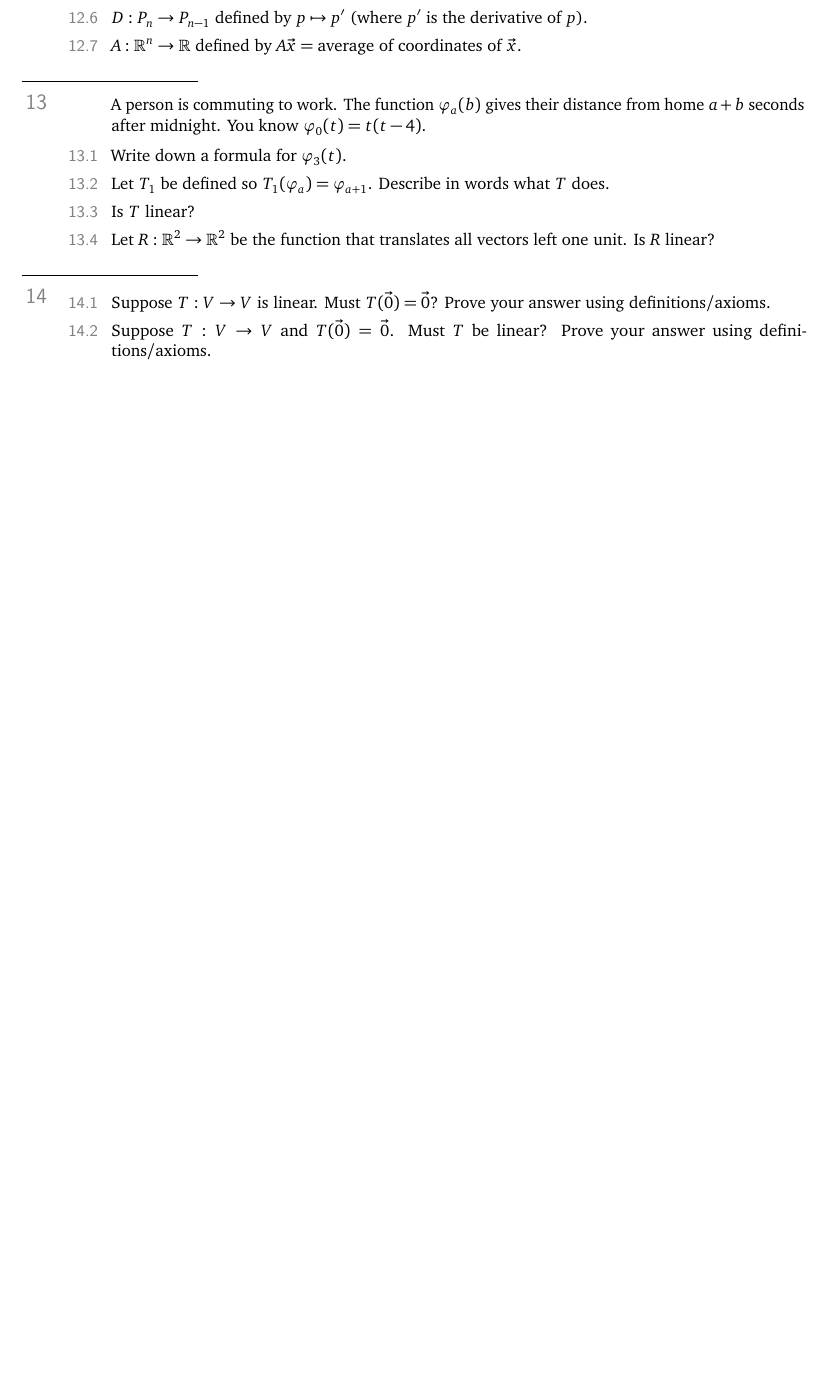
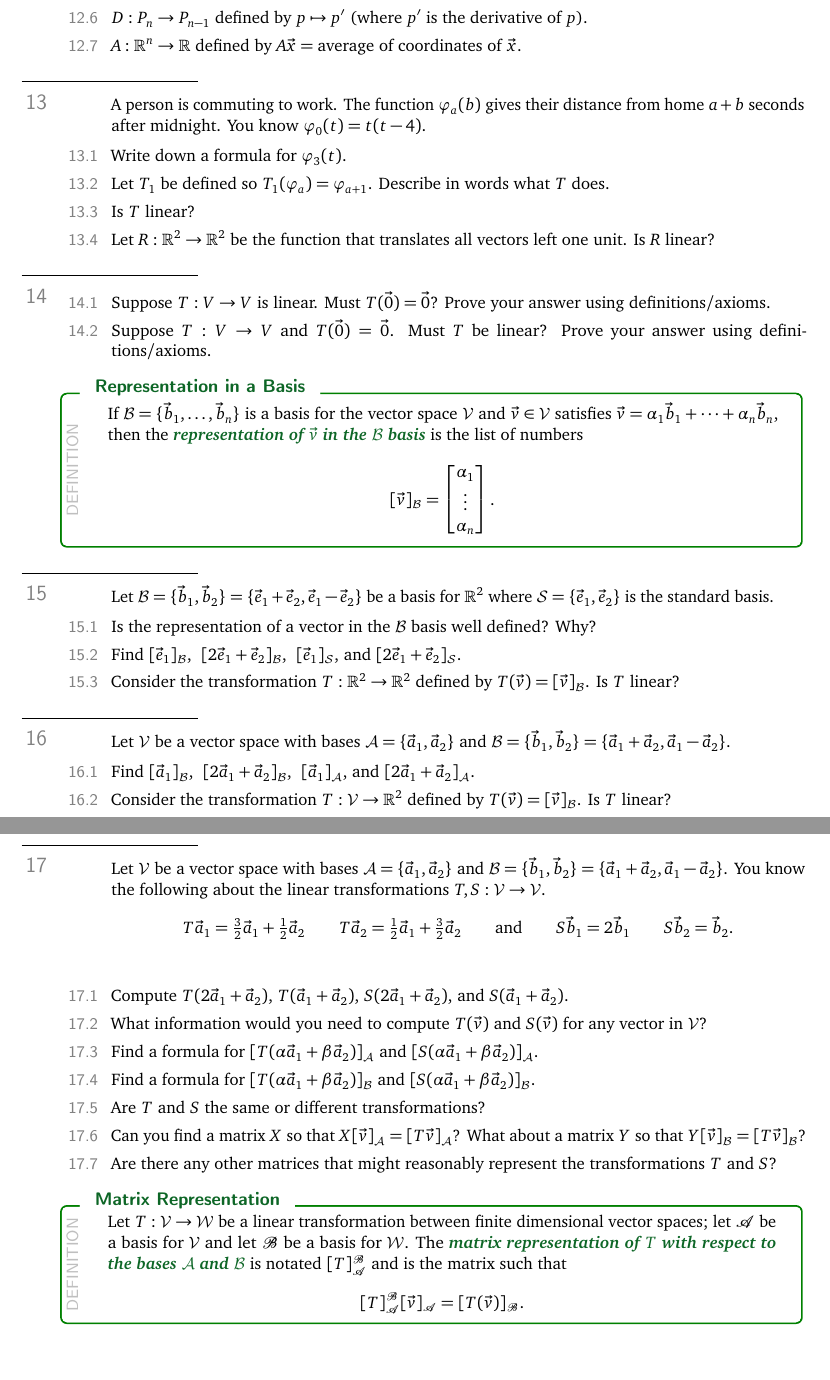
Before and after one commit to siefkenj/IBLLinearAlgebra, a LaTeX thesis (problemsets-mat223-lay/linearalbegra.tex): part of page 45 of 45 before the commit and two parts of pages 45 and 46 of 46 after it, the two joined at a grey line, cut so that both start at the same text, the shorter picture padded with empty space. Compiled offline with pdfLaTeX.

Commit message:
Added more problems

```diff
--- a/problemsets-mat223-lay/linearalbegra.tex
+++ b/problemsets-mat223-lay/linearalbegra.tex
@@ -2963,4 +2963,69 @@ the ``N'' on the left.
 		\item Suppose $T:V\to V$ and $T(\vec 0)=\vec 0$. Must $T$ be linear? Prove your answer using definitions/axioms.
 	\end{parts}
 
+	\begin{definition}[Representation in a Basis]
+		If $\mathcal B=\{\vec b_1,\ldots,\vec b_n\}$ is a basis for the vector space $\mathcal V$ and $\vec v\in\mathcal V$
+		satisfies $\vec v=\alpha_1\vec b_1+\cdots+\alpha_n\vec b_n$, then the \emph{representation of $\vec v$ in
+		the $\mathcal B$ basis} is the list of numbers
+		\[
+			[\vec v]_{\mathcal B} = \mat{\alpha_1\\\vdots\\\alpha_n}.
+		\]
+	\end{definition}
+
+	\question
+	Let $\mathcal B=\{\vec b_1,\vec b_2\}=\{\vec e_1+\vec e_2,\vec e_1-\vec e_2\}$ be a basis for $\R^2$ where $\mathcal S=
+	\{\vec e_1,\vec e_2\}$ is the standard basis.
+	\begin{parts}
+		\item Is the representation of a vector in the $\mathcal B$ basis well defined? Why?
+		\item Find $[\vec e_1]_{\mathcal B}$,\ \ $[2\vec e_1+\vec e_2]_{\mathcal B}$,\ \ $[\vec e_1]_{\mathcal S}$, and $[2\vec e_1+\vec e_2]_{\mathcal S}$.
+		\item Consider the transformation $T:\R^2\to\R^2$ defined by $T(\vec v)=[\vec v]_{\mathcal B}$. Is $T$ linear?
+	\end{parts}
+	\question
+	Let $\mathcal V$ be a vector space with bases $\mathcal A=\{\vec a_1,\vec a_2\}$ and
+	$\mathcal B=\{\vec b_1,\vec b_2\}=\{\vec a_1+\vec a_2,\vec a_1-\vec a_2\}$.
+	\begin{parts}
+		\item Find $[\vec a_1]_{\mathcal B}$,\ \ $[2\vec a_1+\vec a_2]_{\mathcal B}$,\ \ $[\vec a_1]_{\mathcal A}$, and $[2\vec a_1+\vec a_2]_{\mathcal A}$.
+		\item Consider the transformation $T:\mathcal V\to\R^2$ defined by $T(\vec v)=[\vec v]_{\mathcal B}$. Is $T$ linear?
+	\end{parts}
+
+	\newpage
+	\question
+	Let $\mathcal V$ be a vector space with bases $\mathcal A=\{\vec a_1,\vec a_2\}$ and
+	$\mathcal B=\{\vec b_1,\vec b_2\}=\{\vec a_1+\vec a_2,\vec a_1-\vec a_2\}$. You know the following
+	about the linear transformations
+	$T,S:\mathcal V\to\mathcal V$.
+	\[
+		T\vec a_1=\tfrac{3}{2}\vec a_1+\tfrac{1}{2}\vec a_2\qquad
+		T\vec a_2=\tfrac{1}{2}\vec a_1+\tfrac{3}{2}\vec a_2\qquad\text{and}
+		\qquad
+		S \vec b_1 = 2\vec b_1\qquad
+		S\vec b_2 = \vec b_2.
+	\]
+	\begin{parts}
+		\item Compute $T(2\vec a_1+\vec a_2)$, $T(\vec a_1+\vec a_2)$, $S(2\vec a_1+\vec a_2)$, and $S(\vec a_1+\vec a_2)$.
+		\item What information would you need to compute $T(\vec v)$ and $S(\vec v)$ for any vector in $\mathcal V$?
+		\item Find a formula for $[T(\alpha\vec a_1+\beta\vec a_2)]_{\mathcal A}$ and $[S(\alpha\vec a_1+\beta\vec a_2)]_{\mathcal A}$.
+		\item Find a formula for $[T(\alpha\vec a_1+\beta\vec a_2)]_{\mathcal B}$ and $[S(\alpha\vec a_1+\beta\vec a_2)]_{\mathcal B}$.
+		\item Are $T$ and $S$ the same or different transformations?
+		\item Can you find a matrix $X$ so that $X[\vec v]_{\mathcal A} = [T\vec v]_{\mathcal A}$? What
+			about a matrix $Y$ so that $Y[\vec v]_{\mathcal B} = [T\vec v]_{\mathcal B}$?
+		\item Are there any other matrices that might reasonably represent the transformations $T$ and $S$?
+	\end{parts}
+
+	\begin{definition}[Matrix Representation]
+		Let $T:\mathcal V\to\mathcal W$ be a linear transformation between finite dimensional vector spaces;
+		let $\mathscr A$ be a basis for $\mathcal V$ and let $\mathscr B$ be a basis for $\mathcal W$.
+		%Further,
+		%define $A:\mathcal V\to\R^n$ and $B:\mathcal W\to\R^m$ by
+		%\[
+		%	A(\vec v) = [\vec v]_{\mathcal A}\qquad\text{and}\qquad B(\vec w)=[\vec w]_{\mathcal B}.
+		%\]
+		The \emph{matrix representation of $T$ with respect to the bases $\mathcal A$ and $\mathcal B$}
+		is notated $[T]_{\mathscr A}^{\mathscr B}$ and is the matrix such that
+		\[
+			[T]_{\mathscr A}^{\mathscr B}[\vec v]_{\mathscr A} = [T(\vec v)]_{\mathscr B}.
+		\]
+	\end{definition}
+
+
 \end{document}
```
Also changed, not shown: problemsets-mat223-lay/linearalbegra.pdf.
